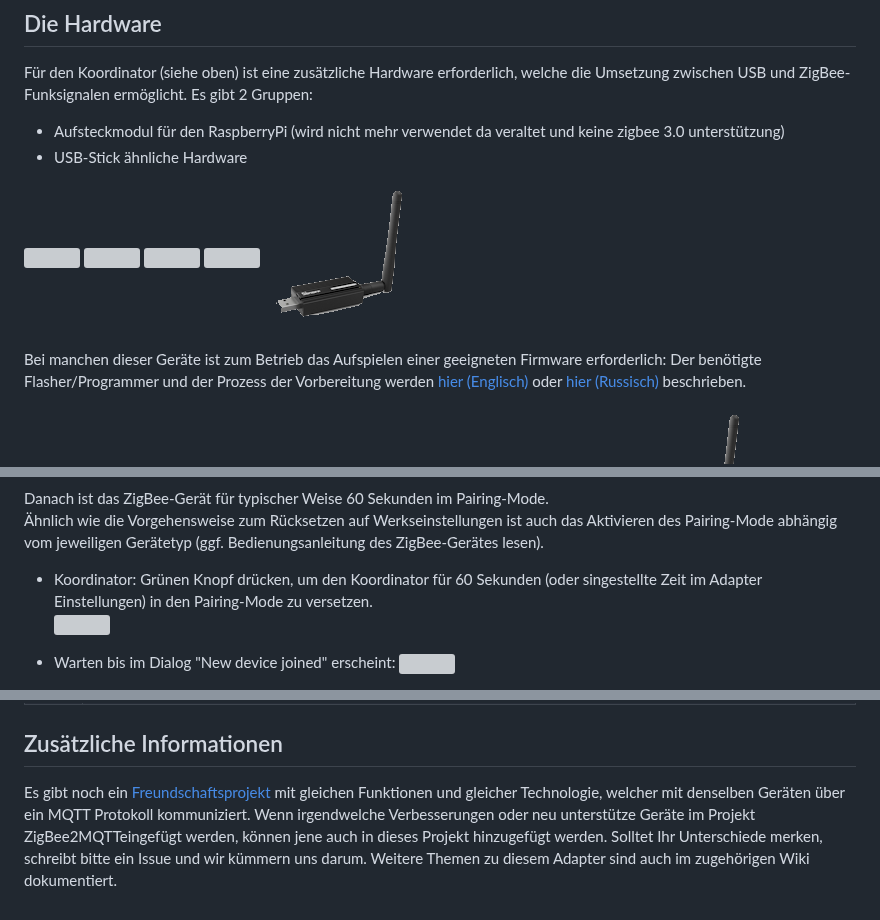
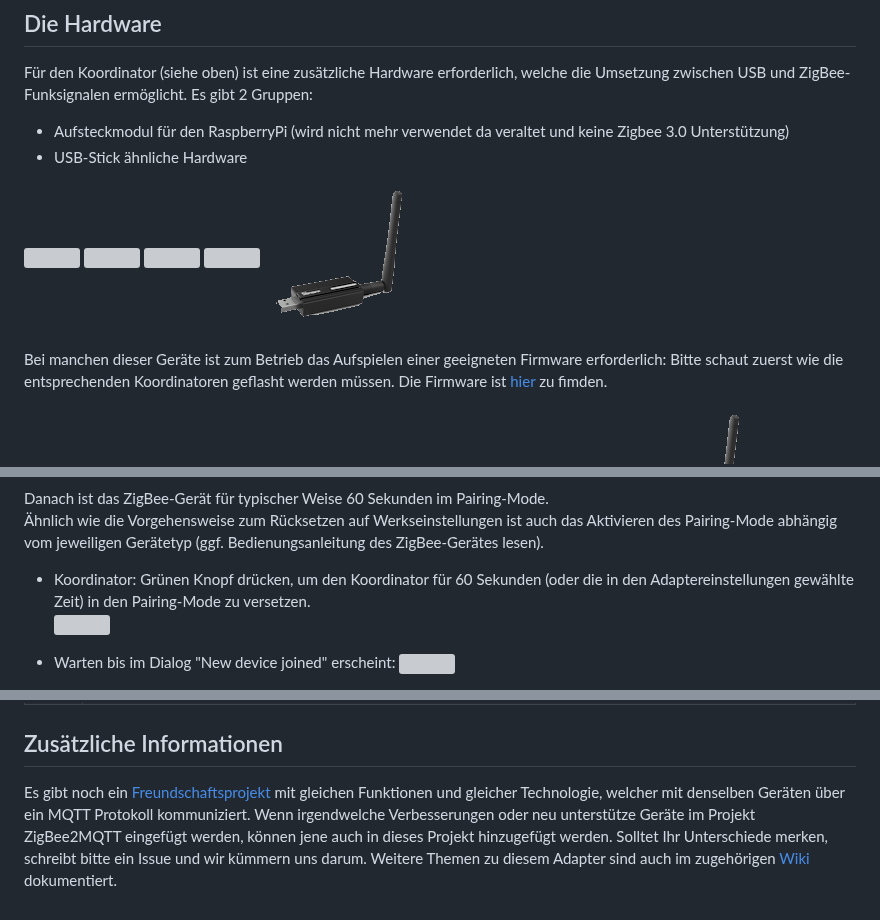
Before and after one commit to ioBroker/ioBroker.zigbee, a Markdown page: docs/de/readme.md, 3 parts joined by grey strips. Drawn GitHub-style; grey boxes are pictures that could not be loaded.

```diff
--- a/docs/de/readme.md
+++ b/docs/de/readme.md
@@ -4,7 +4,7 @@ Mit Hilfe eines Koordinators für ZigBee-Netze, basierend auf dem Chip "Texas In
 ## Die Hardware
 Für den Koordinator (siehe oben) ist eine zusätzliche Hardware erforderlich, welche die Umsetzung zwischen USB und ZigBee-Funksignalen ermöglicht. Es gibt 2 Gruppen:
 
-   - Aufsteckmodul für den RaspberryPi (wird nicht mehr verwendet da veraltet und keine zigbee 3.0 unterstützung)<br>
+   - Aufsteckmodul für den RaspberryPi (wird nicht mehr verwendet da veraltet und keine Zigbee 3.0 Unterstützung)<br>
    - USB-Stick ähnliche Hardware
 
 ![](img/CC2531.png)
@@ -15,7 +15,7 @@ Für den Koordinator (siehe oben) ist eine zusätzliche Hardware erforderlich, w
 
 
 Bei manchen dieser Geräte ist zum Betrieb das Aufspielen einer geeigneten Firmware erforderlich:
-Der benötigte Flasher/Programmer und der Prozess der Vorbereitung werden [hier (Englisch)](https://github.com/Koenkk/zigbee2mqtt/wiki/Getting-started) oder [hier (Russisch)](https://github.com/kirovilya/ioBroker.zigbee/wiki/%D0%9F%D1%80%D0%BE%D1%88%D0%B8%D0%B2%D0%BA%D0%B0) beschrieben.
+Bitte schaut zuerst wie die entsprechenden Koordinatoren geflasht werden müssen. Die Firmware ist [hier](https://github.com/Koenkk/Z-Stack-firmware) zu fimden.
 
 Zunehmend beliebt kommt der "Sonoff ZIGBEE 3.0 USB-STICK CC2652P" zum Einsatz:
 ![](img/sonoff.png)
@@ -68,7 +68,7 @@ Danach ist das ZigBee-Gerät für typischer Weise 60 Sekunden im Pairing-Mode. <
 Ähnlich wie die Vorgehensweise zum Rücksetzen auf Werkseinstellungen ist auch das Aktivieren des Pairing-Mode abhängig vom jeweiligen Gerätetyp (ggf. Bedienungsanleitung des ZigBee-Gerätes lesen).  <br>
 
    - Koordinator:
-Grünen Knopf drücken, um den Koordinator für 60 Sekunden (oder singestellte Zeit im Adapter Einstellungen) in den Pairing-Mode zu versetzen. <br>
+Grünen Knopf drücken, um den Koordinator für 60 Sekunden (oder die in den Adaptereinstellungen gewählte Zeit) in den Pairing-Mode zu versetzen. <br>
 ![](img/Bild12.png)
 
    - Warten bis im Dialog "New device joined" erscheint:
@@ -122,4 +122,4 @@ Nach einem Neustart des ZigBee-Adapters sollte das neue ZigBee-Gerät nun uneing
 
 ## Zusätzliche Informationen
-Es gibt noch ein [Freundschaftsprojekt](https://www.zigbee2mqtt.io/) mit gleichen Funktionen und gleicher Technologie, welcher mit denselben Geräten über ein MQTT Protokoll kommuniziert. Wenn irgendwelche Verbesserungen oder neu unterstütze Geräte im Projekt ZigBee2MQTTeingefügt werden, können jene auch in dieses Projekt hinzugefügt werden. Solltet Ihr Unterschiede merken, schreibt bitte ein Issue und wir kümmern uns darum.
-Weitere Themen zu diesem Adapter sind auch im zugehörigen Wiki dokumentiert.
+Es gibt noch ein [Freundschaftsprojekt](https://www.zigbee2mqtt.io/) mit gleichen Funktionen und gleicher Technologie, welcher mit denselben Geräten über ein MQTT Protokoll kommuniziert. Wenn irgendwelche Verbesserungen oder neu unterstütze Geräte im Projekt ZigBee2MQTT eingefügt werden, können jene auch in dieses Projekt hinzugefügt werden. Solltet Ihr Unterschiede merken, schreibt bitte ein Issue und wir kümmern uns darum.
+Weitere Themen zu diesem Adapter sind auch im zugehörigen [Wiki](https://github.com/ioBroker/ioBroker.zigbee/wiki) dokumentiert.
```
Also changed, not shown: other parts of docs/de/readme.md (+11 -11 lines).
